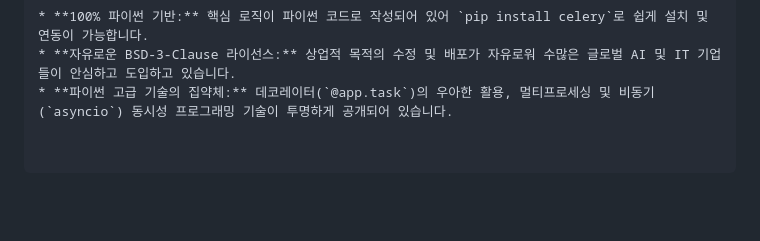
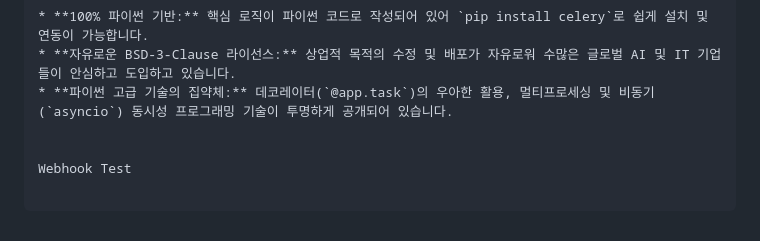
Before and after one commit to SKW7788/lumina-invest-main, a Markdown page: README.md, the part around the change. Rendered like a GitHub page; blank space fills up the shorter version.

Commit message:
Webhook test

```diff
--- a/README.md
+++ b/README.md
@@ -727,3 +727,6 @@ Celery는 **GitHub에서 오픈소스로 관리되고 있는 전형적인 파이
 * **100% 파이썬 기반:** 핵심 로직이 파이썬 코드로 작성되어 있어 `pip install celery`로 쉽게 설치 및 연동이 가능합니다.
 * **자유로운 BSD-3-Clause 라이선스:** 상업적 목적의 수정 및 배포가 자유로워 수많은 글로벌 AI 및 IT 기업들이 안심하고 도입하고 있습니다.
 * **파이썬 고급 기술의 집약체:** 데코레이터(`@app.task`)의 우아한 활용, 멀티프로세싱 및 비동기(`asyncio`) 동시성 프로그래밍 기술이 투명하게 공개되어 있습니다.
+
+
+Webhook Test
```
